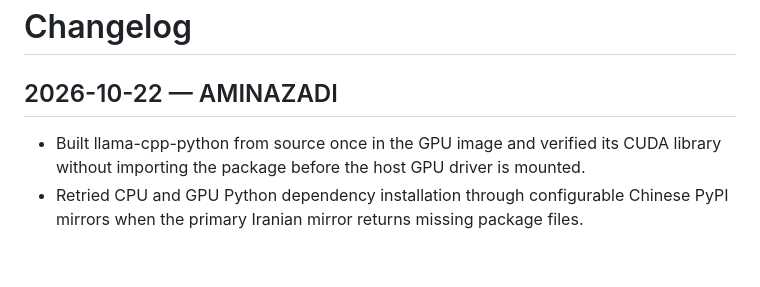
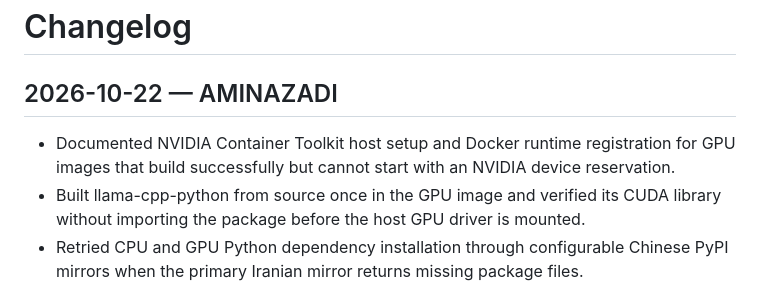
Before and after one commit to aminazadi/sedasanj, a Markdown page: aiservice/CHANGELOG.md, the part around the change. GitHub-like rendering; blank space fills up the shorter version.

```diff
--- a/aiservice/CHANGELOG.md
+++ b/aiservice/CHANGELOG.md
@@ -2,6 +2,7 @@
 
 ## 2026-10-22 — AMINAZADI
 
+- Documented NVIDIA Container Toolkit host setup and Docker runtime registration for GPU images that build successfully but cannot start with an NVIDIA device reservation.
 - Built llama-cpp-python from source once in the GPU image and verified its CUDA library without importing the package before the host GPU driver is mounted.
 - Retried CPU and GPU Python dependency installation through configurable Chinese PyPI mirrors when the primary Iranian mirror returns missing package files.
 - Routed GPU image Ubuntu package installation through configurable Iranian and Chinese mirrors with automatic fallback, excluding the blocked NVIDIA apt source from this installation step.
```
Also changed, not shown: aiservice/README.md (+27 -0 lines).
